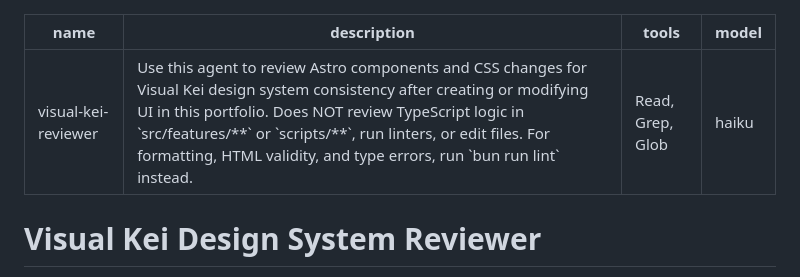
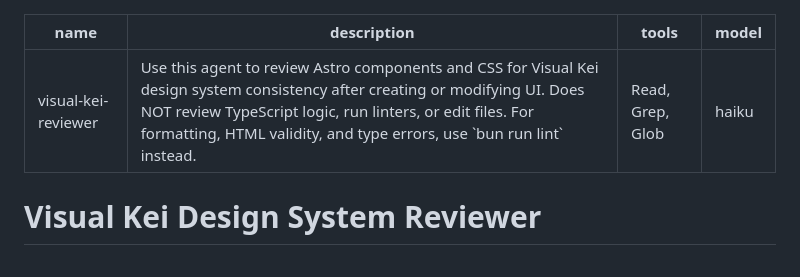
Before and after one commit to roottool/portfolio, a Markdown page: .claude/agents/visual-kei-reviewer.md, the part around the change. Rendered like a GitHub page.

Commit message:
chore: shorten visual-kei-reviewer description
Co-Authored-By: Claude Sonnet 5.5 <noreply@anthropic.com>

```diff
--- a/.claude/agents/visual-kei-reviewer.md
+++ b/.claude/agents/visual-kei-reviewer.md
@@ -1,6 +1,6 @@
 ---
 name: visual-kei-reviewer
-description: Use this agent to review Astro components and CSS changes for Visual Kei design system consistency after creating or modifying UI in this portfolio. Does NOT review TypeScript logic in `src/features/**` or `scripts/**`, run linters, or edit files. For formatting, HTML validity, and type errors, run `bun run lint` instead.
+description: Use this agent to review Astro components and CSS for Visual Kei design system consistency after creating or modifying UI. Does NOT review TypeScript logic, run linters, or edit files. For formatting, HTML validity, and type errors, use `bun run lint` instead.
 tools: Read, Grep, Glob
 model: haiku
 ---
```
